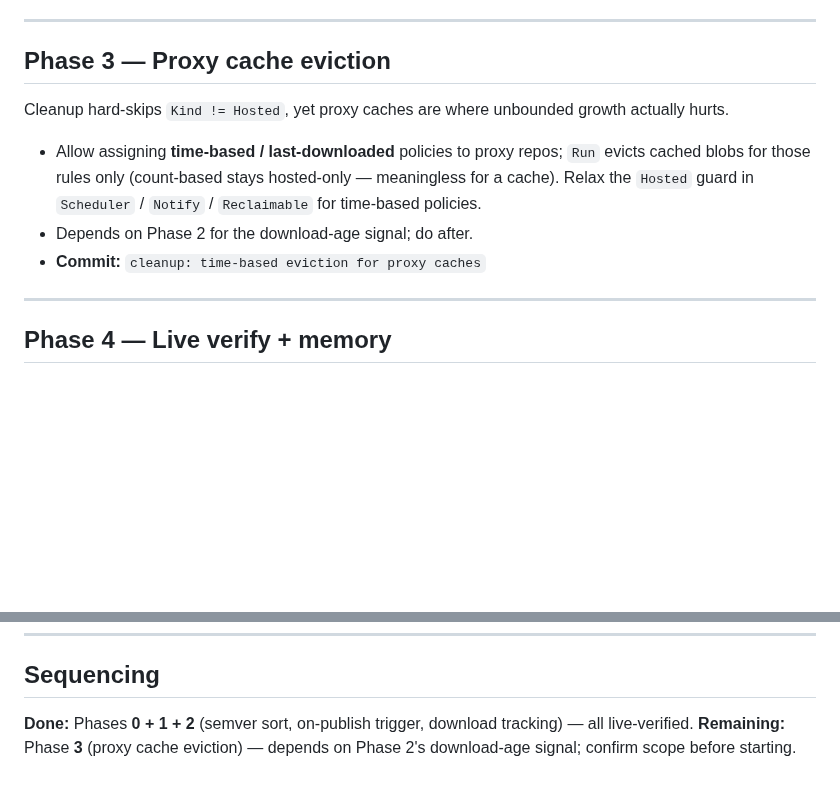
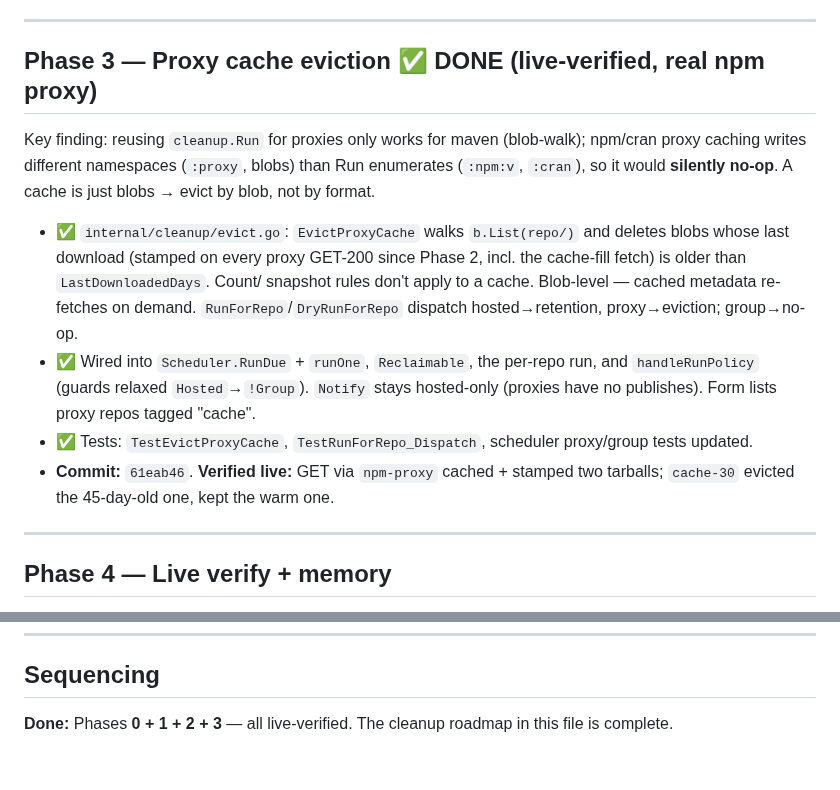
Before and after one commit to gkroken/forge, a Markdown page: WORKPLAN-CLEANUP.md, 2 parts joined by grey strips. Rendered like a GitHub page; blank space fills up the shorter version.

Commit message:
docs: mark Phase 3 (proxy cache eviction) done — cleanup roadmap complete
Co-Authored-By: Claude Opus 4.8 <noreply@anthropic.com>

```diff
--- a/WORKPLAN-CLEANUP.md
+++ b/WORKPLAN-CLEANUP.md
@@ -110,17 +110,26 @@ annoyance; **on-publish it is an instant, dramatic failure** — fix first.
 
 ---
 
-## Phase 3 — Proxy cache eviction
+## Phase 3 — Proxy cache eviction ✅ DONE (live-verified, real npm proxy)
 
-Cleanup hard-skips `Kind != Hosted`, yet proxy caches are where unbounded growth
-actually hurts.
+Key finding: reusing `cleanup.Run` for proxies only works for maven (blob-walk);
+npm/cran proxy caching writes different namespaces (`:proxy`, blobs) than Run
+enumerates (`:npm:v`, `:cran`), so it would **silently no-op**. A cache is just
+blobs → evict by blob, not by format.
 
-- Allow assigning **time-based / last-downloaded** policies to proxy repos; `Run`
-  evicts cached blobs for those rules only (count-based stays hosted-only —
-  meaningless for a cache). Relax the `Hosted` guard in `Scheduler` / `Notify` /
-  `Reclaimable` for time-based policies.
-- Depends on Phase 2 for the download-age signal; do after.
-- **Commit:** `cleanup: time-based eviction for proxy caches`
+- ✅ `internal/cleanup/evict.go`: `EvictProxyCache` walks `b.List(repo/)` and
+  deletes blobs whose last download (stamped on every proxy GET-200 since Phase
+  2, incl. the cache-fill fetch) is older than `LastDownloadedDays`. Count/
+  snapshot rules don't apply to a cache. Blob-level — cached metadata re-fetches
+  on demand. `RunForRepo`/`DryRunForRepo` dispatch hosted→retention,
+  proxy→eviction; group→no-op.
+- ✅ Wired into `Scheduler.RunDue` + `runOne`, `Reclaimable`, the per-repo run,
+  and `handleRunPolicy` (guards relaxed `Hosted`→`!Group`). `Notify` stays
+  hosted-only (proxies have no publishes). Form lists proxy repos tagged "cache".
+- ✅ Tests: `TestEvictProxyCache`, `TestRunForRepo_Dispatch`, scheduler
+  proxy/group tests updated.
+- **Commit:** `61eab46`. **Verified live:** GET via `npm-proxy` cached + stamped
+  two tarballs; `cache-30` evicted the 45-day-old one, kept the warm one.
 
 ---
 
@@ -138,7 +147,5 @@ Update memory with the shipped behaviour.
 
 ## Sequencing
 
-**Done:** Phases **0 + 1 + 2** (semver sort, on-publish trigger, download
-tracking) — all live-verified.
-**Remaining:** Phase **3** (proxy cache eviction) — depends on Phase 2's
-download-age signal; confirm scope before starting.
+**Done:** Phases **0 + 1 + 2 + 3** — all live-verified. The cleanup roadmap in
+this file is complete.
```
